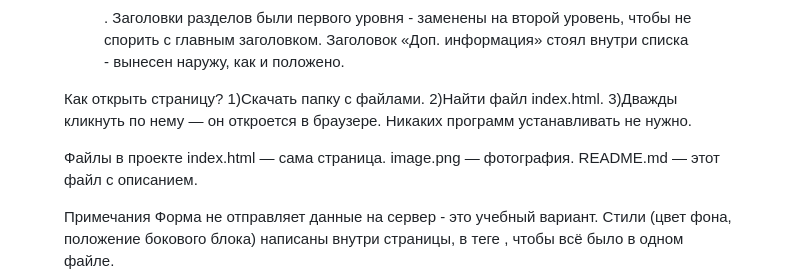
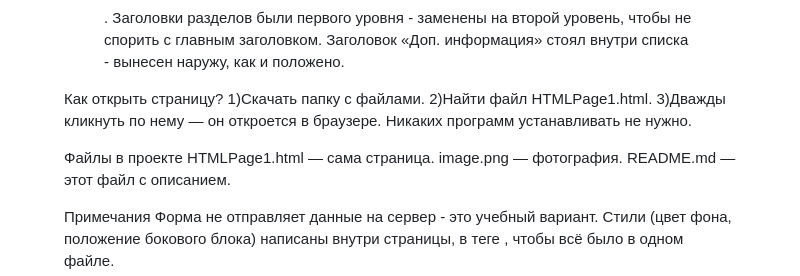
Before and after one commit to BRJ1241/kirill.androsenko.932402.labs, a Markdown page: README.md, the part around the change. Drawn GitHub-style.

```diff
--- a/README.md
+++ b/README.md
@@ -63,12 +63,12 @@ HTML-страница - это как матрёшка: внутри одног
 
 Как открыть страницу?
 1)Скачать папку с файлами.
-2)Найти файл index.html.
+2)Найти файл HTMLPage1.html.
 3)Дважды кликнуть по нему — он откроется в браузере.
 Никаких программ устанавливать не нужно.
 
 Файлы в проекте
-index.html — сама страница.
+HTMLPage1.html — сама страница.
 image.png — фотография.
 README.md — этот файл с описанием.
 
```
